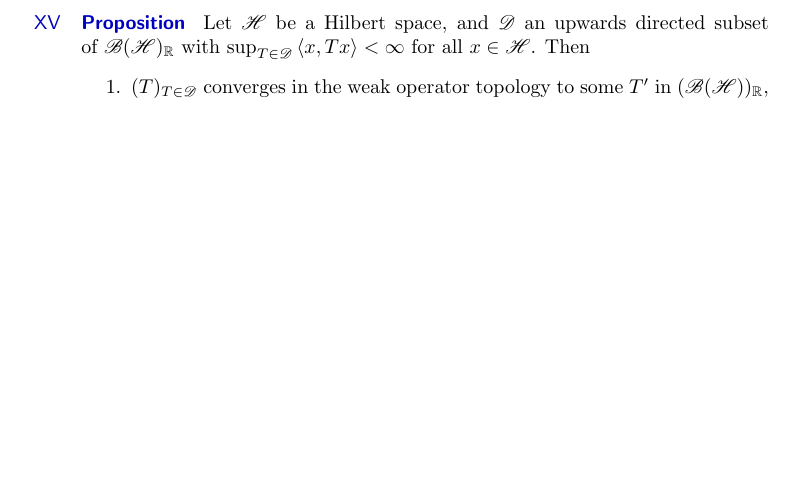
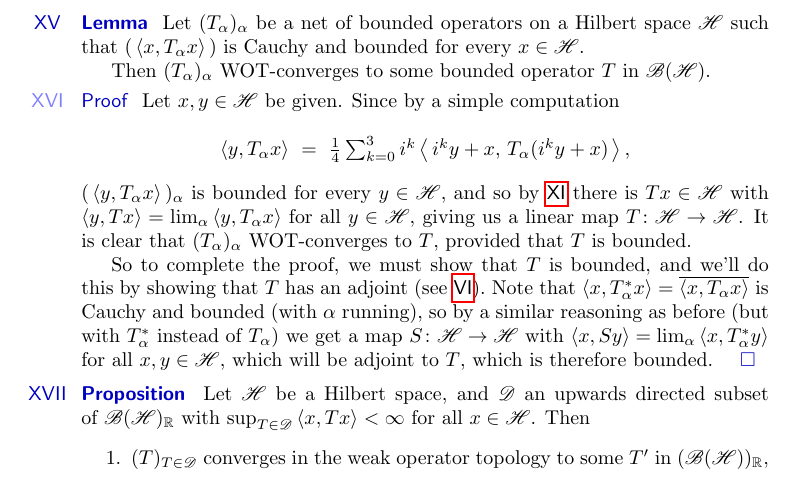
Before and after one commit to westerbaan/theses, a LaTeX document (cstar.tex): part of page 32 of 32, cut at the place of the change, the shorter picture padded with empty space. Compiled offline with pdfLaTeX.

Commit message:
shows that B(H) is bounded-WOT-complete

```diff
--- a/cstar.tex
+++ b/cstar.tex
@@ -3621,6 +3621,48 @@ with respect to which $T\mapsto \|Tx\|\equiv \smash{\left<x,T^*Tx\right>^{%
 is continuous for every~$x\in\scrH$.
 \end{enumerate}
 \end{point}
+\begin{point}[bh-wot-bounded-complete]{Lemma}%
+Let~$(T_\alpha)_\alpha$ be a net of bounded operators
+on a Hilbert space~$\scrH$
+such that $(\,\left<x,T_\alpha x \right>\,)$ is
+Cauchy and bounded for every~$x\in \scrH$.
+
+Then~$(T_\alpha)_\alpha$
+WOT-converges to some bounded operator~$T$ in $\scrB(\scrH)$.
+\begin{point}{Proof}%
+Let~$x,y\in \scrH$ be given.
+Since by a simple computation
+\begin{equation*}
+	\textstyle
+	\left<y,T_\alpha x\right>
+	\ = \ \frac{1}{4}\sum_{k=0}^3
+	i^k\left<\,i^ky+x,\,T_\alpha (i^ky+x)\,\right>,
+\end{equation*}
+ $(\,\left<y,T_\alpha x\right>\,)_\alpha$
+is bounded for every~$y\in \scrH$,
+and so by~\sref{hilb-weakly-bounded-complete} there is~$Tx\in \scrH$
+with $\left<y,Tx\right>=\lim_\alpha \left<y,T_\alpha x\right>$
+for all~$y\in\scrH$,
+giving us a linear map $T\colon \scrH\to \scrH$.
+It is clear that~$(T_\alpha)_\alpha$
+WOT-converges to~$T$,
+provided that~$T$ is bounded.
+
+So to complete the proof,
+we must show that~$T$ is bounded,
+and we'll do this by showing that~$T$ has an adjoint
+(see~\sref{hellinger-toeplitz}).
+Note that $\left<x,T_\alpha^* x\right>=\overline{\left<x,T_\alpha x\right>}$
+is Cauchy and bounded (with~$\alpha$ running),
+so by a similar reasoning as before (but with~$T^*_\alpha$
+instead of~$T_\alpha$)
+we get a map
+$S\colon \scrH\to\scrH$
+with $\left<x,Sy\right>=\lim_\alpha \left<x,T^*_\alpha y\right>$
+for all~$x,y\in\scrH$, which will be adjoint to~$T$,
+which is therefore bounded.\qed
+\end{point}
+\end{point}
 \begin{point}[hilb-suprema]{Proposition}%
 Let~$\scrH$ be a Hilbert space,
 and~$\scrD$ an upwards directed subset of~$\Real{\scrB(\scrH)}$
```
Also changed, not shown: cstar.tex (7 more changed lines).
